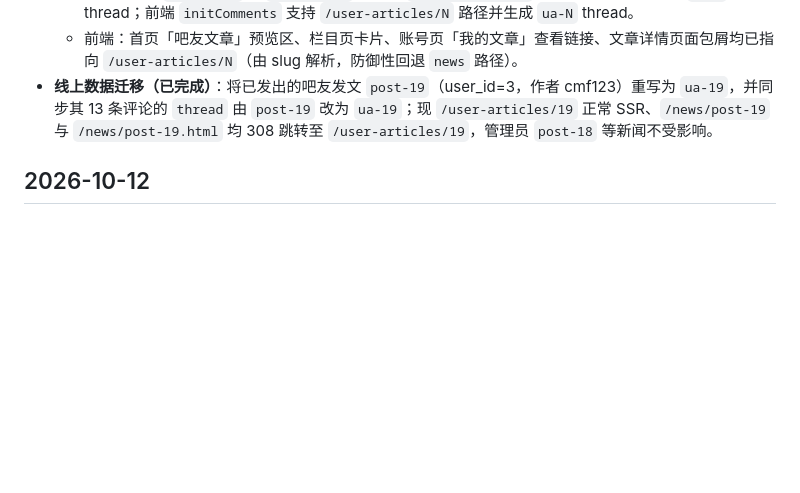
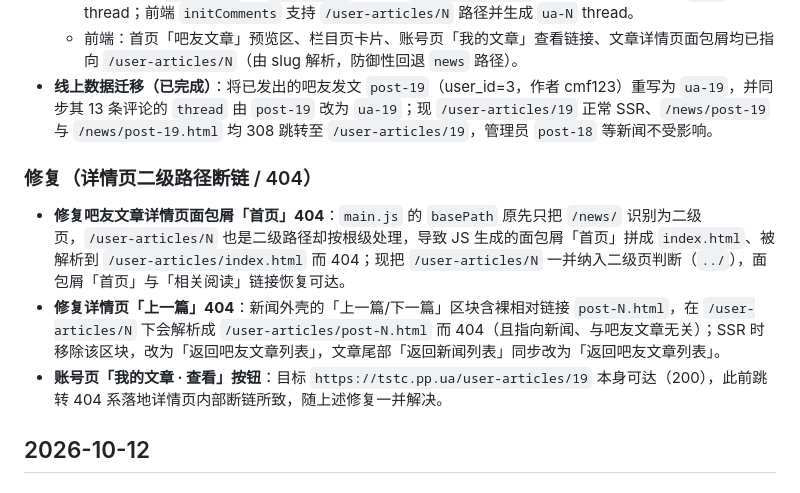
Before and after one commit to Chanmingfei/tstc-ba-website, a Markdown page: CHANGELOG.md, the part around the change. GitHub-like rendering; blank space fills up the shorter version.

Commit message:
CHANGELOG：补记吧友文章详情页二级路径断链修复

```diff
--- a/CHANGELOG.md
+++ b/CHANGELOG.md
@@ -31,6 +31,11 @@
   - 评论：接口 `THREAD_RE` 由 `^post-\d+$` 扩展为 `^(post|ua)-\d+$`，吧友文章评论串使用 `ua-N` 作为 thread；前端 `initComments` 支持 `/user-articles/N` 路径并生成 `ua-N` thread。
   - 前端：首页「吧友文章」预览区、栏目页卡片、账号页「我的文章」查看链接、文章详情页面包屑均已指向 `/user-articles/N`（由 slug 解析，防御性回退 `news` 路径）。
 - **线上数据迁移（已完成）**：将已发出的吧友发文 `post-19`（user_id=3，作者 cmf123）重写为 `ua-19`，并同步其 13 条评论的 `thread` 由 `post-19` 改为 `ua-19`；现 `/user-articles/19` 正常 SSR、`/news/post-19` 与 `/news/post-19.html` 均 308 跳转至 `/user-articles/19`，管理员 `post-18` 等新闻不受影响。
+
+### 修复（详情页二级路径断链 / 404）
+- **修复吧友文章详情页面包屑「首页」404**：`main.js` 的 `basePath` 原先只把 `/news/` 识别为二级页，`/user-articles/N` 也是二级路径却按根级处理，导致 JS 生成的面包屑「首页」拼成 `index.html`、被解析到 `/user-articles/index.html` 而 404；现把 `/user-articles/N` 一并纳入二级页判断（`../`），面包屑「首页」与「相关阅读」链接恢复可达。
+- **修复详情页「上一篇」404**：新闻外壳的「上一篇/下一篇」区块含裸相对链接 `post-N.html`，在 `/user-articles/N` 下会解析成 `/user-articles/post-N.html` 而 404（且指向新闻、与吧友文章无关）；SSR 时移除该区块，改为「返回吧友文章列表」，文章尾部「返回新闻列表」同步改为「返回吧友文章列表」。
+- **账号页「我的文章 · 查看」按钮**：目标 `https://tstc.pp.ua/user-articles/19` 本身可达（200），此前跳转 404 系落地详情页内部断链所致，随上述修复一并解决。
 
 ## 2026-10-12
 
```
